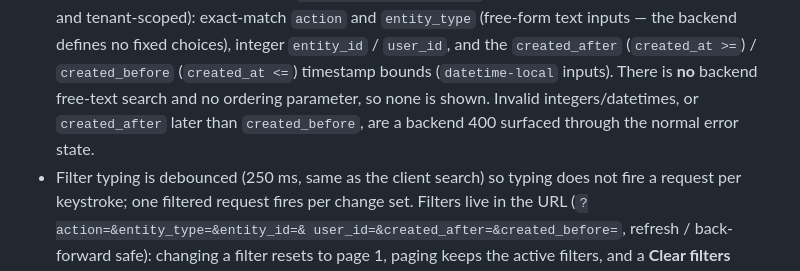
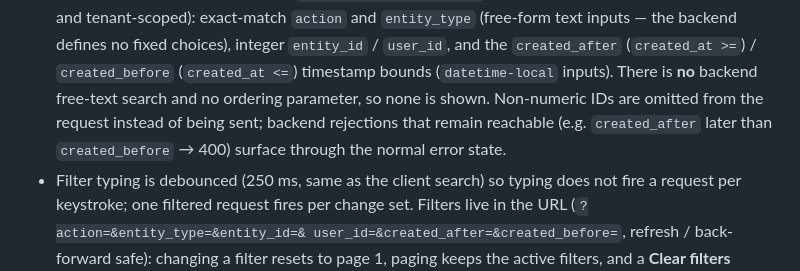
Before and after one commit to Uzeyir44/grm_invoices, a Markdown page: frontend/README.md, the part around the change. Drawn GitHub-style.

Commit message:
audit log(fix): readme updated

```diff
--- a/frontend/README.md
+++ b/frontend/README.md
@@ -346,9 +346,10 @@ authenticated user's company (the frontend never sends `company_id`).
   choices), integer `entity_id` / `user_id`, and the `created_after`
   (`created_at >=`) / `created_before` (`created_at <=`) timestamp bounds
   (`datetime-local` inputs). There is **no** backend free-text search and no
-  ordering parameter, so none is shown. Invalid integers/datetimes, or
-  `created_after` later than `created_before`, are a backend 400 surfaced
-  through the normal error state.
+  ordering parameter, so none is shown. Non-numeric IDs are omitted from the
+  request instead of being sent; backend rejections that remain reachable
+  (e.g. `created_after` later than `created_before` → 400) surface through
+  the normal error state.
 - Filter typing is debounced (250 ms, same as the client search) so typing
   does not fire a request per keystroke; one filtered request fires per
   change set. Filters live in the URL (`?action=&entity_type=&entity_id=&
```
